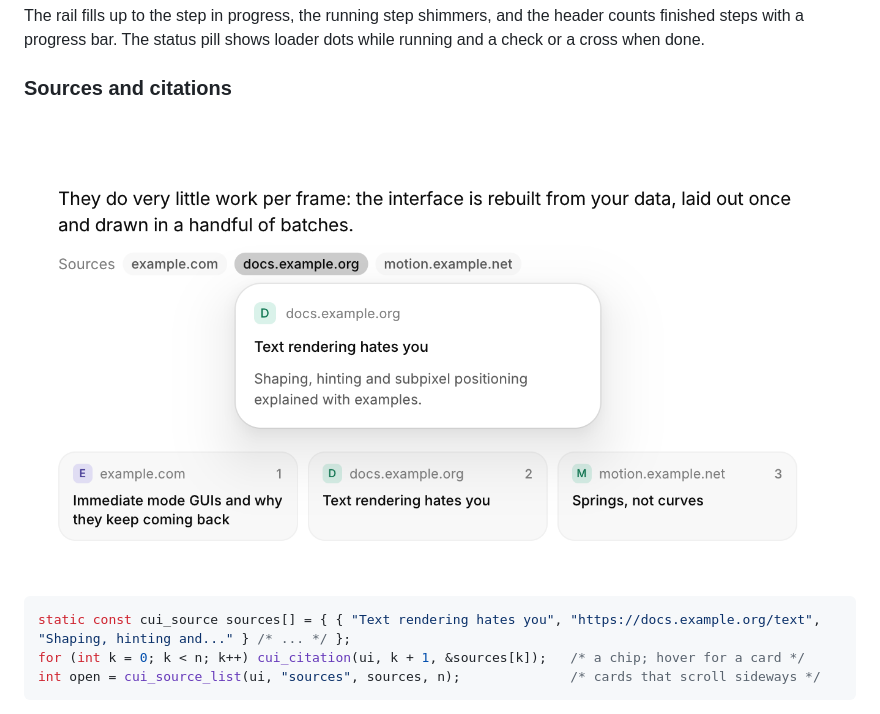
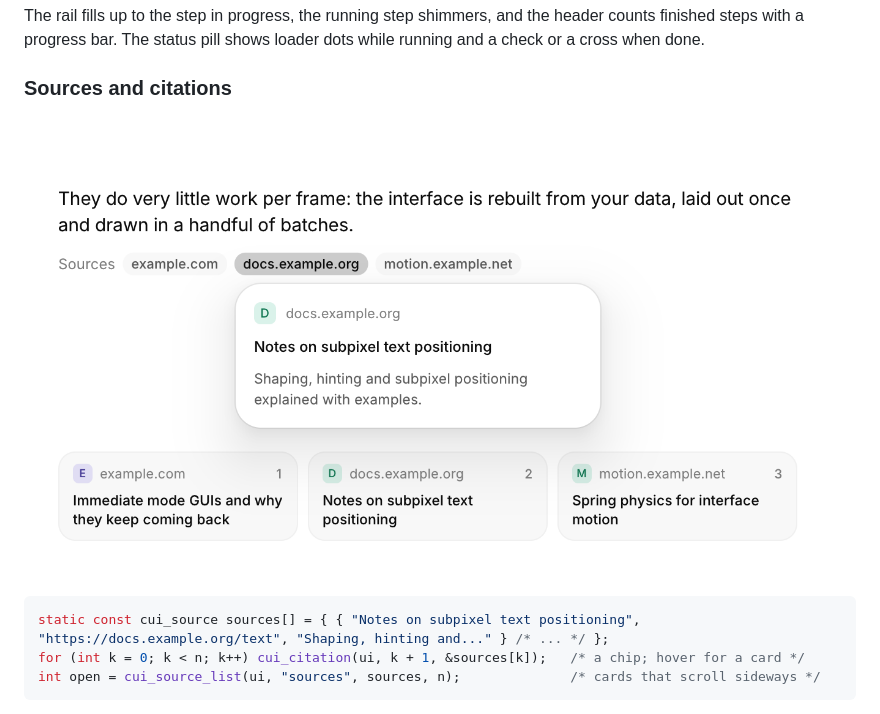
Before and after one commit to Topurrra/CUI, a Markdown page: docs/components-more.md, the part around the change. GitHub-like rendering; pictures changed too: docs/images/components/sources.png.

Commit message:
Plainer sample source titles
Co-Authored-By: Claude Opus 5.5 <noreply@anthropic.com>

````diff
--- a/docs/components-more.md
+++ b/docs/components-more.md
@@ -755,7 +755,7 @@ The rail fills up to the step in progress, the running step shimmers, and the he
 <picture><source media="(prefers-color-scheme: dark)" srcset="images/components/sources-dark.png"><img src="images/components/sources.png" alt="Sources and citations"></picture>
 
 ```c
-static const cui_source sources[] = { { "Text rendering hates you", "https://docs.example.org/text", "Shaping, hinting and..." } /* ... */ };
+static const cui_source sources[] = { { "Notes on subpixel text positioning", "https://docs.example.org/text", "Shaping, hinting and..." } /* ... */ };
 for (int k = 0; k < n; k++) cui_citation(ui, k + 1, &sources[k]);   /* a chip; hover for a card */
 int open = cui_source_list(ui, "sources", sources, n);              /* cards that scroll sideways */
 ```
````
Also changed, not shown: docs/images/components/sources-dark.png, docs/images/showcase/assistant.png, 3 other files.
